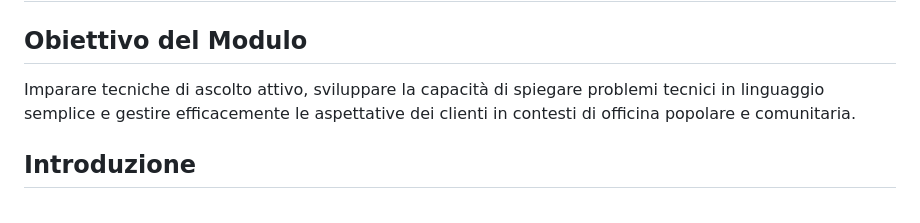
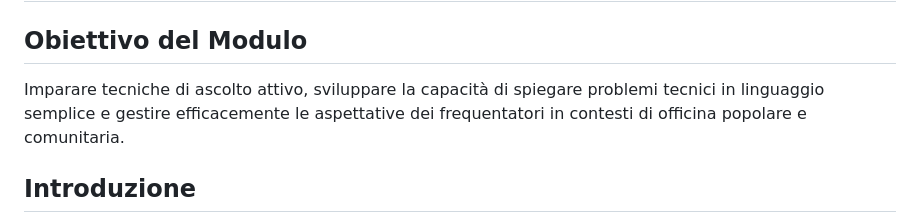
Before and after one commit to Collaboratorio-Alba/officina-tracker, a Markdown page: content/bike-0.1.2.md, the part around the change. Drawn GitHub-style.

```diff
--- a/content/bike-0.1.2.md
+++ b/content/bike-0.1.2.md
@@ -2,7 +2,7 @@
 
 ## Obiettivo del Modulo
 
-Imparare tecniche di ascolto attivo, sviluppare la capacità di spiegare problemi tecnici in linguaggio semplice e gestire efficacemente le aspettative dei clienti in contesti di officina popolare e comunitaria.
+Imparare tecniche di ascolto attivo, sviluppare la capacità di spiegare problemi tecnici in linguaggio semplice e gestire efficacemente le aspettative dei frequentatori in contesti di officina popolare e comunitaria.
 
 ## Introduzione
 
```
